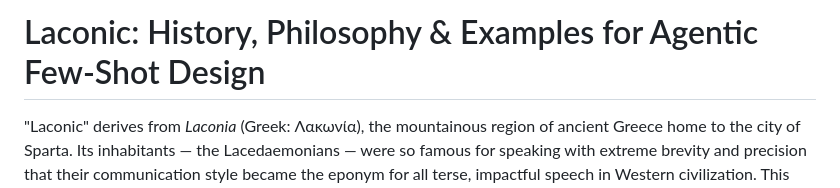
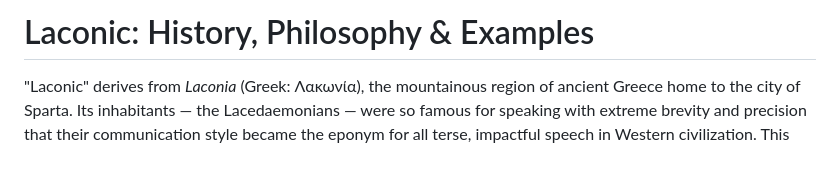
Before and after one commit to GabrielBarberini/laconic, a Markdown page: docs/origin.md, the part around the change. Drawn GitHub-style; blank space fills up the shorter version.

Commit message:
Update title in origin.md for conciseness
Removed 'Design' from the title for clarity.

```diff
--- a/docs/origin.md
+++ b/docs/origin.md
@@ -1,4 +1,4 @@
-# Laconic: History, Philosophy & Examples for Agentic Few-Shot Design
+# Laconic: History, Philosophy & Examples
 
 "Laconic" derives from *Laconia* (Greek: Λακωνία), the mountainous region of ancient Greece home to the city of Sparta. Its inhabitants — the Lacedaemonians — were so famous for speaking with extreme brevity and precision that their communication style became the eponym for all terse, impactful speech in Western civilization. This report documents the full historical, philosophical, and literary record of laconic expression, then synthesizes a set of enhanced examples for use as a philosophical doctrine or few-shot demonstrations in an AI agentic skill.[^1][^2]
 
```
